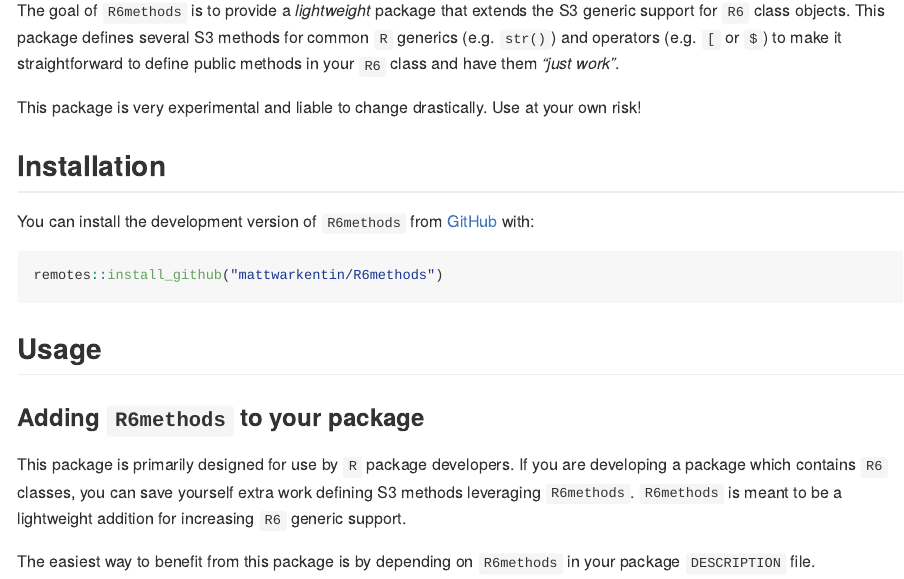
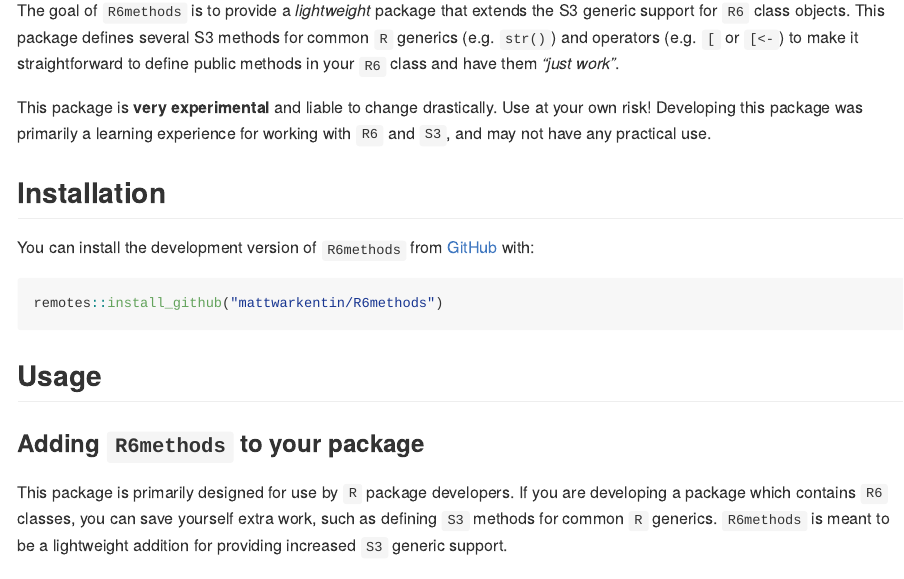
Before and after one commit to mattwarkentin/R6methods, an R Markdown document (README.Rmd): the page in a window 1100 px wide, from 110 px down. The pictures show the output file README.md that the author committed with the source, drawn offline in the style of GitHub; badge pictures from the web are left out.

Commit message:
Updated README

````diff
--- a/README.Rmd
+++ b/README.Rmd
@@ -21,9 +21,9 @@ options(max.print = 100)
 [![R build status](https://github.com/mattwarkentin/R6methods/workflows/R-CMD-check/badge.svg)](https://github.com/mattwarkentin/R6methods/actions)
 <!-- badges: end -->
 
-The goal of `R6methods` is to provide a _lightweight_ package that extends the S3 generic support for `R6` class objects. This package defines several S3 methods for common `R` generics (e.g. `str()`) and operators (e.g. `[` or `$`) to make it straightforward to define public methods in your `R6` class and have them _"just work"_.
+The goal of `R6methods` is to provide a _lightweight_ package that extends the S3 generic support for `R6` class objects. This package defines several S3 methods for common `R` generics (e.g. `str()`) and operators (e.g. `[` or `[<-`) to make it straightforward to define public methods in your `R6` class and have them _"just work"_.
 
-This package is very experimental and liable to change drastically. Use at your own risk!
+This package is **very experimental** and liable to change drastically. Use at your own risk! Developing this package was primarily a learning experience for working with `R6` and `S3`, and may not have any practical use.
 
 ## Installation
 
@@ -37,7 +37,7 @@ remotes::install_github("mattwarkentin/R6methods")
 
 ### Adding `R6methods` to your package
 
-This package is primarily designed for use by `R` package developers. If you are developing a package which contains `R6` classes, you can save yourself extra work defining S3 methods leveraging `R6methods`. `R6methods` is meant to be a lightweight addition for increasing `R6` generic support.
+This package is primarily designed for use by `R` package developers. If you are developing a package which contains `R6` classes, you can save yourself extra work, such as defining `S3` methods for common `R` generics. `R6methods` is meant to be a lightweight addition for providing increased `S3` generic support.
 
 The easiest way to benefit from this package is by depending on `R6methods` in your package `DESCRIPTION` file.
 ```
````
Also changed, not shown: README.md, README.Rmd (2 more changed lines).
